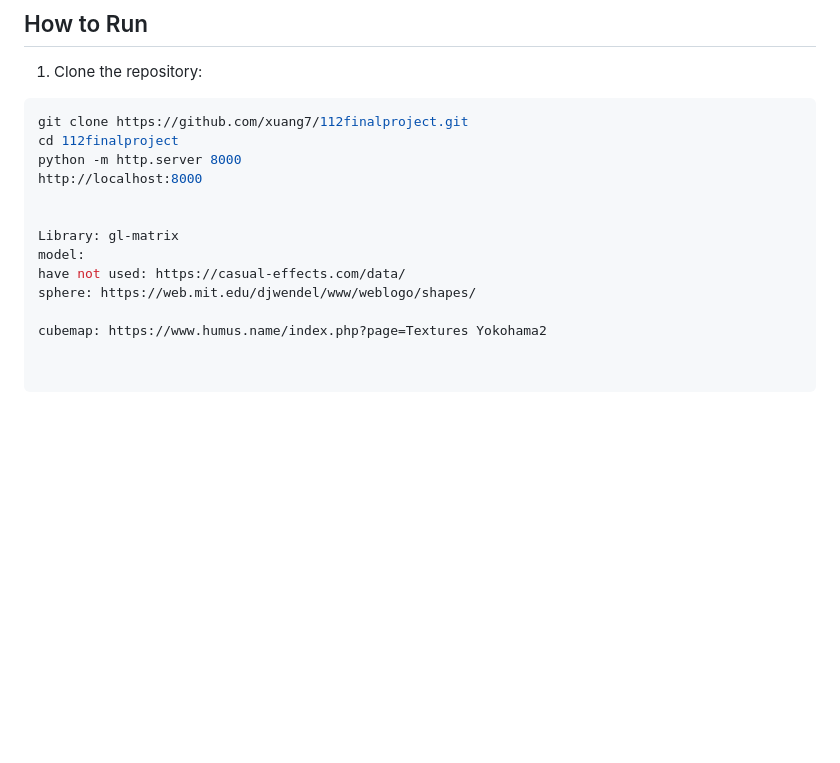
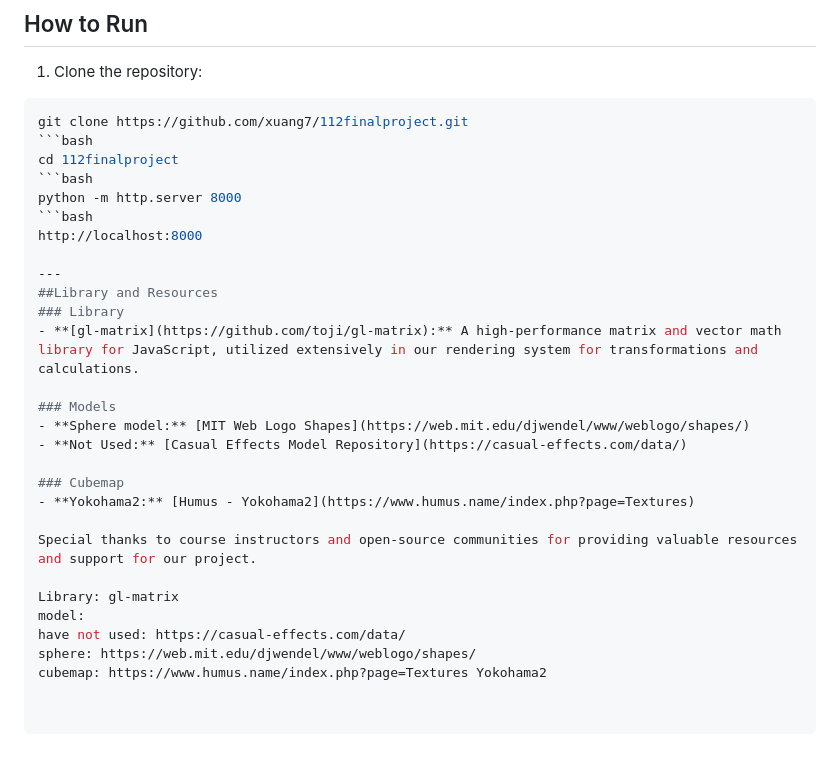
Before and after one commit to xuang7/webgl-pbr-renderer, a Markdown page: README.md, the part around the change. Rendered like a GitHub page; blank space fills up the shorter version.

````diff
--- a/README.md
+++ b/README.md
@@ -82,14 +82,29 @@ we significantly improved visual fidelity. The refined user interface further en
 1. Clone the repository:
  ```bash
  git clone https://github.com/xuang7/112finalproject.git
+ ```bash
  cd 112finalproject
+ ```bash
  python -m http.server 8000
+ ```bash
  http://localhost:8000
 
+---
+##Library and Resources
+### Library
+- **[gl-matrix](https://github.com/toji/gl-matrix):** A high-performance matrix and vector math library for JavaScript, utilized extensively in our rendering system for transformations and calculations.
+
+### Models
+- **Sphere model:** [MIT Web Logo Shapes](https://web.mit.edu/djwendel/www/weblogo/shapes/)
+- **Not Used:** [Casual Effects Model Repository](https://casual-effects.com/data/)
+
+### Cubemap
+- **Yokohama2:** [Humus - Yokohama2](https://www.humus.name/index.php?page=Textures)
+
+Special thanks to course instructors and open-source communities for providing valuable resources and support for our project.
 
 Library: gl-matrix
 model:
 have not used: https://casual-effects.com/data/
 sphere: https://web.mit.edu/djwendel/www/weblogo/shapes/
-
 cubemap: https://www.humus.name/index.php?page=Textures Yokohama2
````
